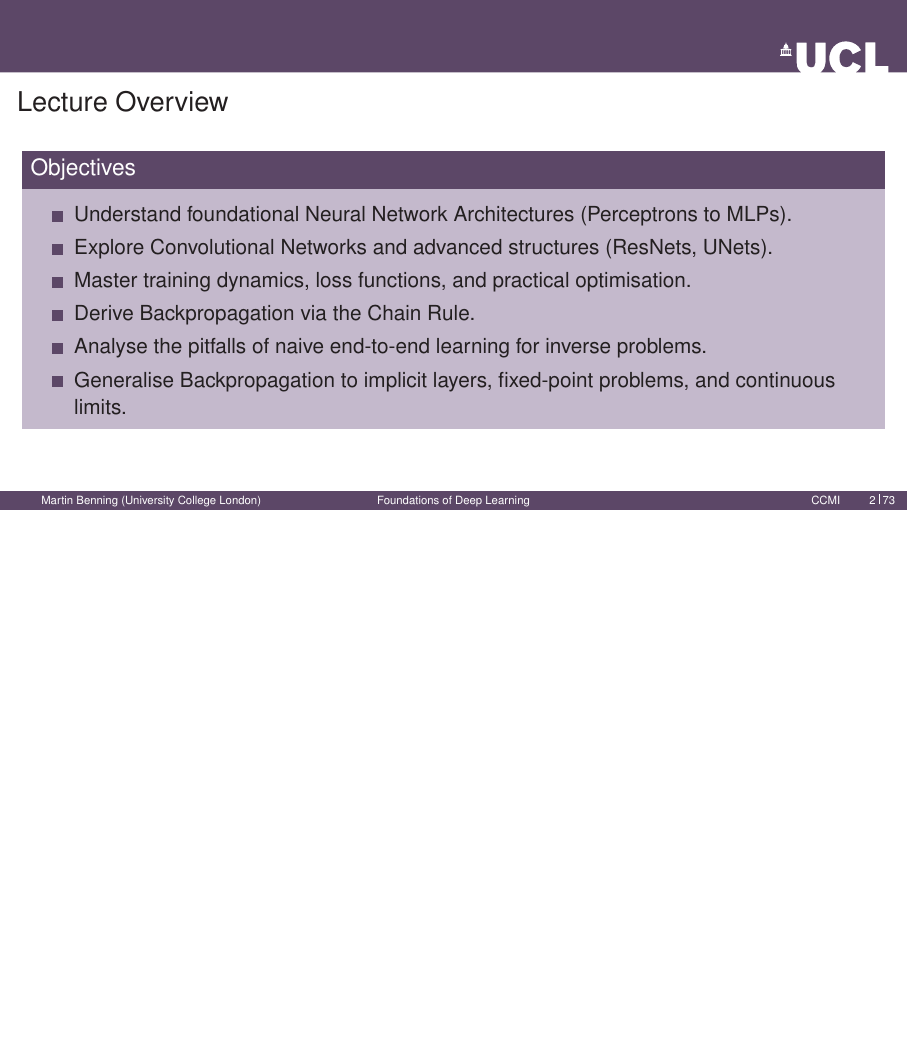
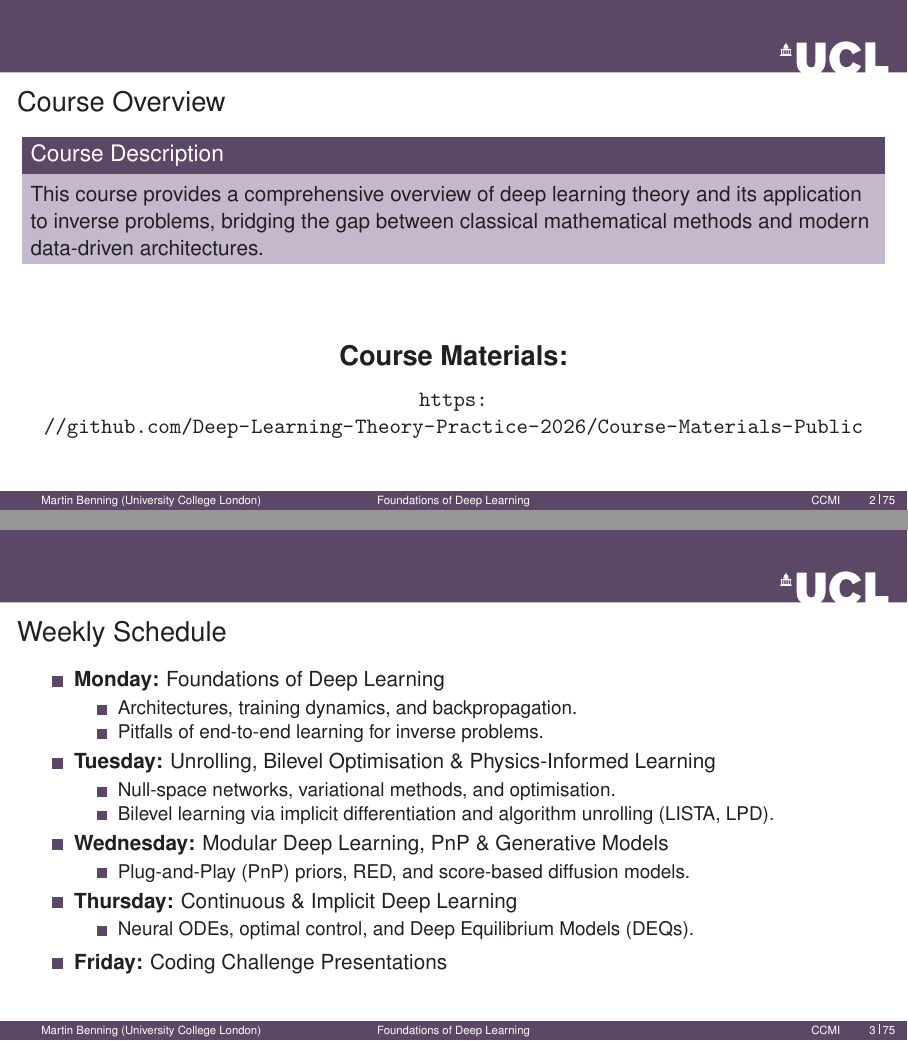
Before and after one commit to Deep-Learning-Theory-Practice-2026/Course-Materials-Public, LaTeX slides (Slides/monday.tex): page 2 of 92 before the commit and pages 2 and 3 of 94 after it, the two joined at a grey line, the shorter picture padded with empty space. Compiled offline with pdfLaTeX.

Commit message:
Added content summary to monday.tex

```diff
--- a/Slides/monday.tex
+++ b/Slides/monday.tex
@@ -78,6 +78,45 @@
 % --- Title Frame ---
 \begin{frame}
   \titlepage
+\end{frame}
+
+% --- Course Overview ---
+\begin{frame}{Course Overview}
+    \begin{block}{Course Description}
+        This course provides a comprehensive overview of deep learning theory and its application to inverse problems, bridging the gap between classical mathematical methods and modern data-driven architectures.
+    \end{block}
+
+    \vspace{2em}
+    \begin{center}
+        \Large \textbf{Course Materials:} \\
+        \vspace{0.5em}
+        \normalsize \url{https://github.com/Deep-Learning-Theory-Practice-2026/Course-Materials-Public}
+    \end{center}
+\end{frame}
+
+% --- Weekly Schedule ---
+\begin{frame}{Weekly Schedule}
+    \begin{itemize}
+        \item \textbf{Monday:} Foundations of Deep Learning
+        \begin{itemize}
+            \item Architectures, training dynamics, and backpropagation.
+            \item Pitfalls of end-to-end learning for inverse problems.
+        \end{itemize}
+        \item \textbf{Tuesday:} Unrolling, Bilevel Optimisation \& Physics-Informed Learning
+        \begin{itemize}
+            \item Null-space networks, variational methods, and optimisation.
+            \item Bilevel learning via implicit differentiation and algorithm unrolling (LISTA, LPD).
+        \end{itemize}
+        \item \textbf{Wednesday:} Modular Deep Learning, PnP \& Generative Models
+        \begin{itemize}
+            \item Plug-and-Play (PnP) priors, RED, and score-based diffusion models.
+        \end{itemize}
+        \item \textbf{Thursday:} Continuous \& Implicit Deep Learning
+        \begin{itemize}
+            \item Neural ODEs, optimal control, and Deep Equilibrium Models (DEQs).
+        \end{itemize}
+        \item \textbf{Friday:} Coding Challenge Presentations
+    \end{itemize}
 \end{frame}
 
 % --- Overview Frame ---
```
